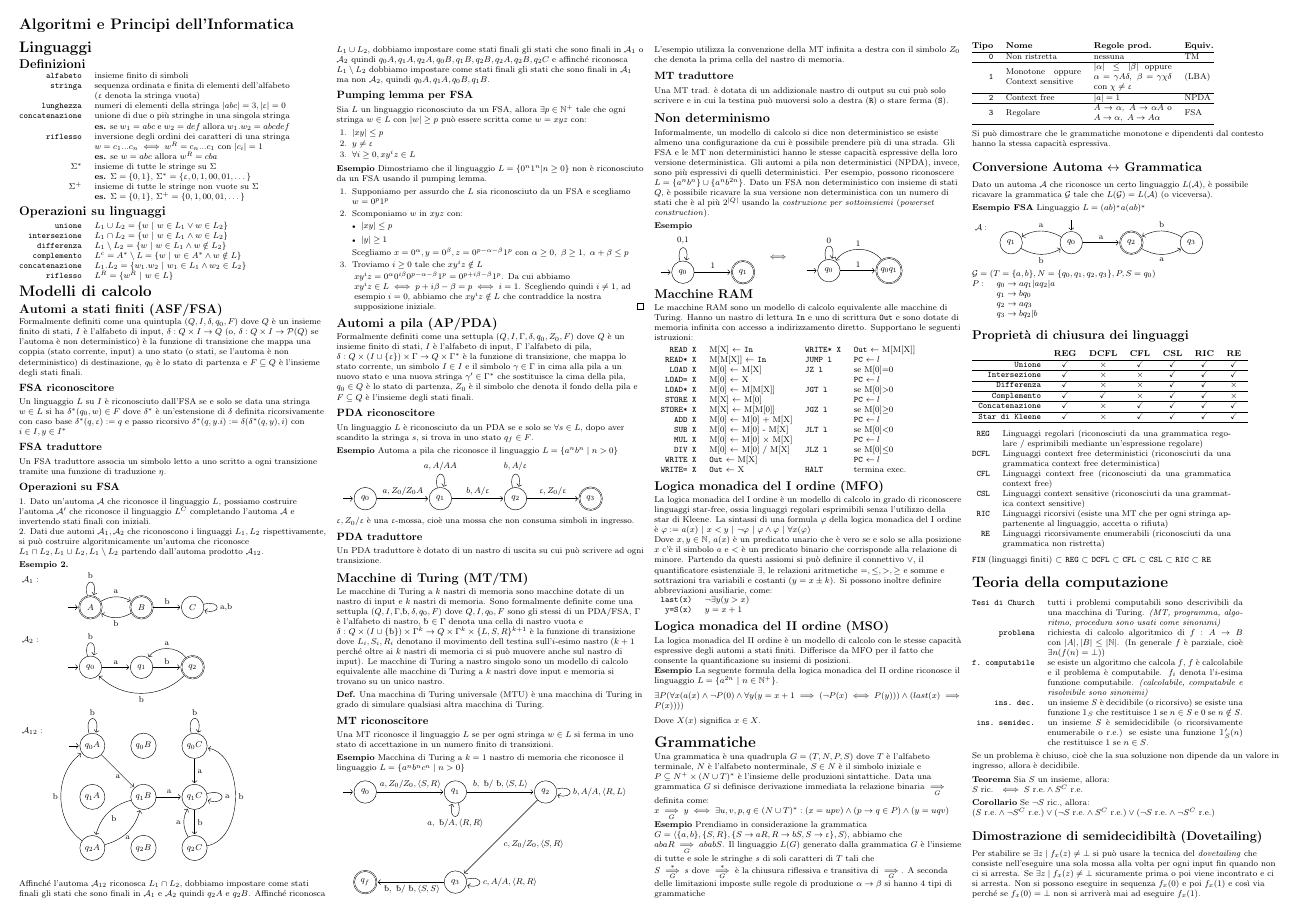
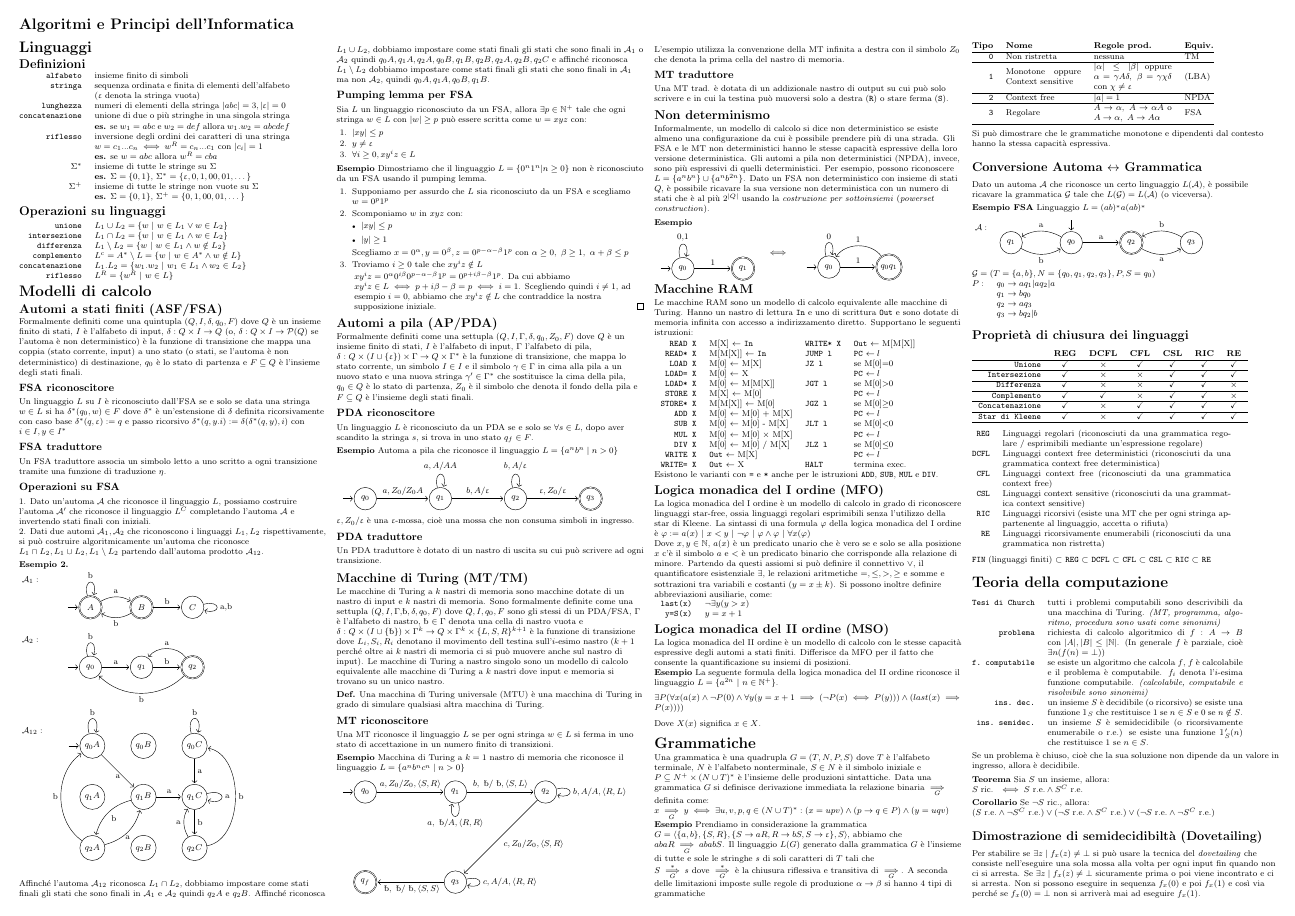
Before and after one commit to ziadti/compsci-cheat-sheet, a LaTeX document (tcs_cheat_sheet.tex): page 1 of 4. Compiled offline with pdfLaTeX.

Commit message:
Fix typo in RAM machine

```diff
--- a/tcs_cheat_sheet.tex
+++ b/tcs_cheat_sheet.tex
@@ -244,14 +244,15 @@
                 \verb|LOAD= X|  & M[0]   $\leftarrow$ X                 &                 & \texttt{PC} $\leftarrow l$        \\
                 \verb|LOAD* X|  & M[0]   $\leftarrow$ M[M[X]]           & \verb|JGT l|    & se M[0]$>$0                       \\
                 \verb|STORE X|  & M[X] $\leftarrow$ M[0]                &                 & \texttt{PC} $\leftarrow l$        \\
-                \verb|STORE* X| & M[X]   $\leftarrow$ M[M[0]]           & \verb|JGZ l|    & se M[0]$\geq$0                    \\
+                \verb|STORE* X| & M[M[X]]   $\leftarrow$ M[0]           & \verb|JGZ l|    & se M[0]$\geq$0                    \\
                 \verb|ADD X|    & M[0]  $\leftarrow$ M[0] + M[X]        &                 & \texttt{PC} $\leftarrow l$        \\
                 \verb|SUB X|    & M[0]  $\leftarrow$ M[0] - M[X]        & \verb|JLT l|    & se M[0]$<$0                       \\
                 \verb|MUL X|    & M[0]  $\leftarrow$ M[0] $\times$ M[X] &                 & \texttt{PC} $\leftarrow l$        \\
                 \verb|DIV X|    & M[0]  $\leftarrow$ M[0] / M[X]        & \verb|JLZ l|    & se M[0]$\leq$0                    \\
                 \verb|WRITE X|  & \texttt{Out} $\leftarrow$ M[X]        &                 & \texttt{PC} $\leftarrow l$        \\
                 \verb|WRITE= X| & \texttt{Out} $\leftarrow$ X           & \verb|HALT|     & termina exec.                     \\
-        \end{tabular}
+        \end{tabular} \\
+        Esistono le varianti con \verb|=| e \verb|*| anche per le istruzioni \verb!ADD!, \verb|SUB|, \verb|MUL| e \verb|DIV|.
         \subsection{Logica monadica del I ordine (MFO)}
         La logica monadica del I ordine è un modello di calcolo in grado di riconoscere linguaggi star-free, ossia linguaggi regolari esprimibili senza l'utilizzo della star di Kleene. La sintassi di una formula $\varphi$ della logica monadica del I ordine è  $\varphi := a(x) \ | \ x < y \ | \ \lnot \varphi \ | \ \varphi \land \varphi \ | \ \forall x (\varphi)$ \\
         Dove $x,y \in \mathbb{N}$, $a(x)$ è un predicato unario che è vero se e solo se alla posizione $x$ c'è il simbolo $a$ e $<$ è un predicato binario che corrisponde alla relazione di minore. Partendo da questi assiomi si può definire il connettivo $\lor$, il quantificatore esistenziale $\exists$, le relazioni aritmetiche $=, \leq, >, \geq$ e somme e sottrazioni tra variabili e costanti ($y=x \pm k$). Si possono inoltre definire abbreviazioni ausiliarie, come:\\
```
Also changed, not shown: tcs_cheat_sheet.pdf.
